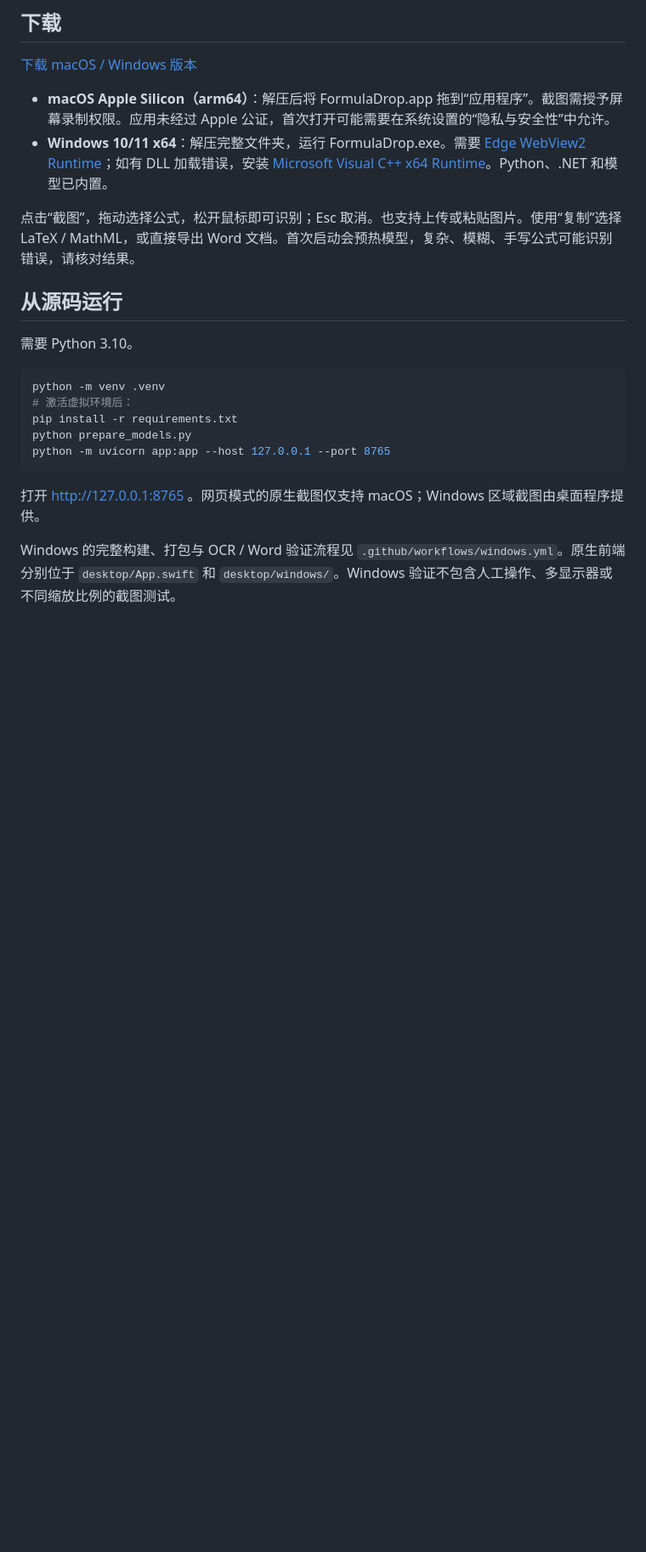
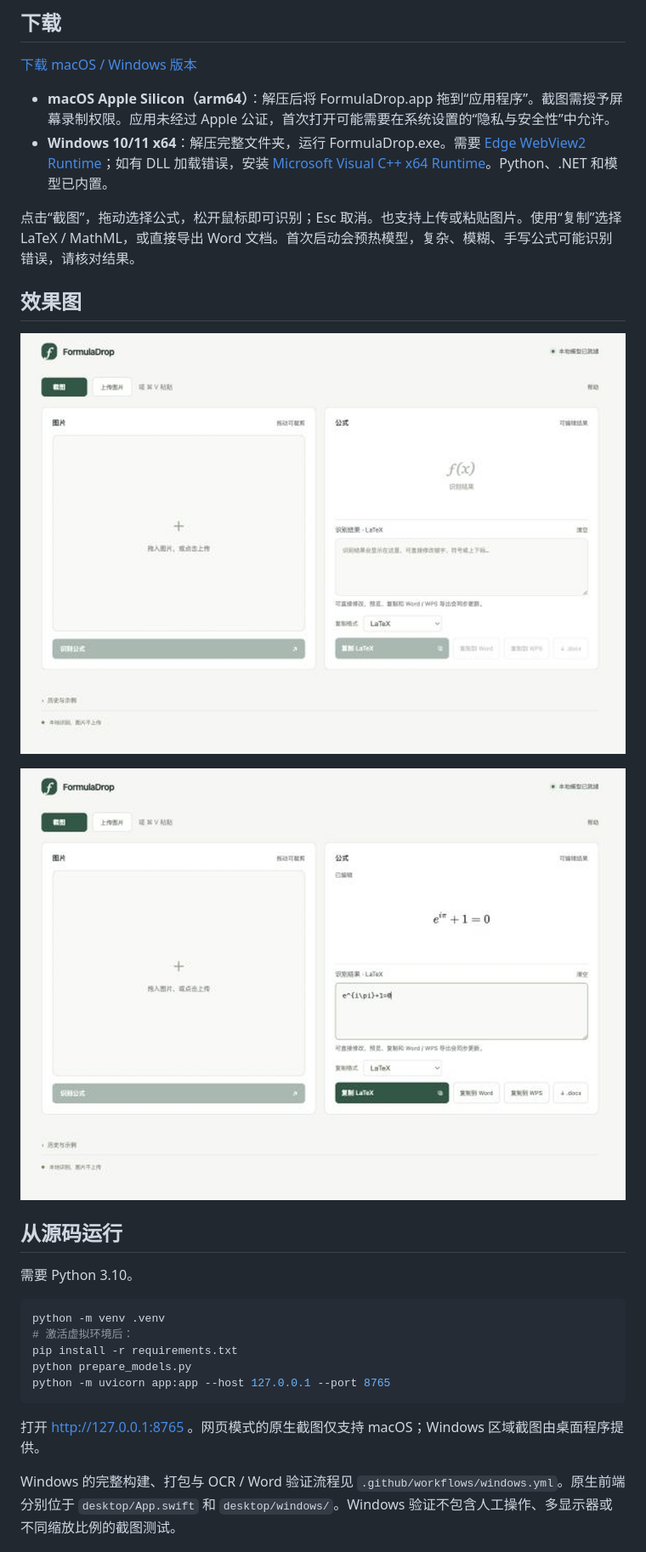
Before and after one commit to hybridIce/FormulaDrop, a Markdown page: README.md, the part around the change printed below. Shown: that part at 85% size. Rendered like a GitHub page; pictures changed too: screenshots/formuladrop-main.png (added), screenshots/formuladrop-wps.png (added); blank space fills up the shorter version.

Commit message:
Add app screenshots and simplify checksum documentation

```diff
--- a/README.md
+++ b/README.md
@@ -10,6 +10,12 @@
 - **Windows 10/11 x64**：解压完整文件夹，运行 FormulaDrop.exe。需要 [Edge WebView2 Runtime](https://developer.microsoft.com/microsoft-edge/webview2/)；如有 DLL 加载错误，安装 [Microsoft Visual C++ x64 Runtime](https://aka.ms/vs/17/release/vc_redist.x64.exe)。Python、.NET 和模型已内置。
 
 点击“截图”，拖动选择公式，松开鼠标即可识别；Esc 取消。也支持上传或粘贴图片。使用“复制”选择 LaTeX / MathML，或直接导出 Word 文档。首次启动会预热模型，复杂、模糊、手写公式可能识别错误，请核对结果。
+
+## 效果图
+
+![FormulaDrop 主界面](screenshots/formuladrop-main.png)
+
+![编辑公式并复制到 WPS](screenshots/formuladrop-wps.png)
 
 ## 从源码运行
 
```
Also changed, not shown: other parts of README.md (+1 -1 lines), THIRD_PARTY.md (+1 -1 lines).
